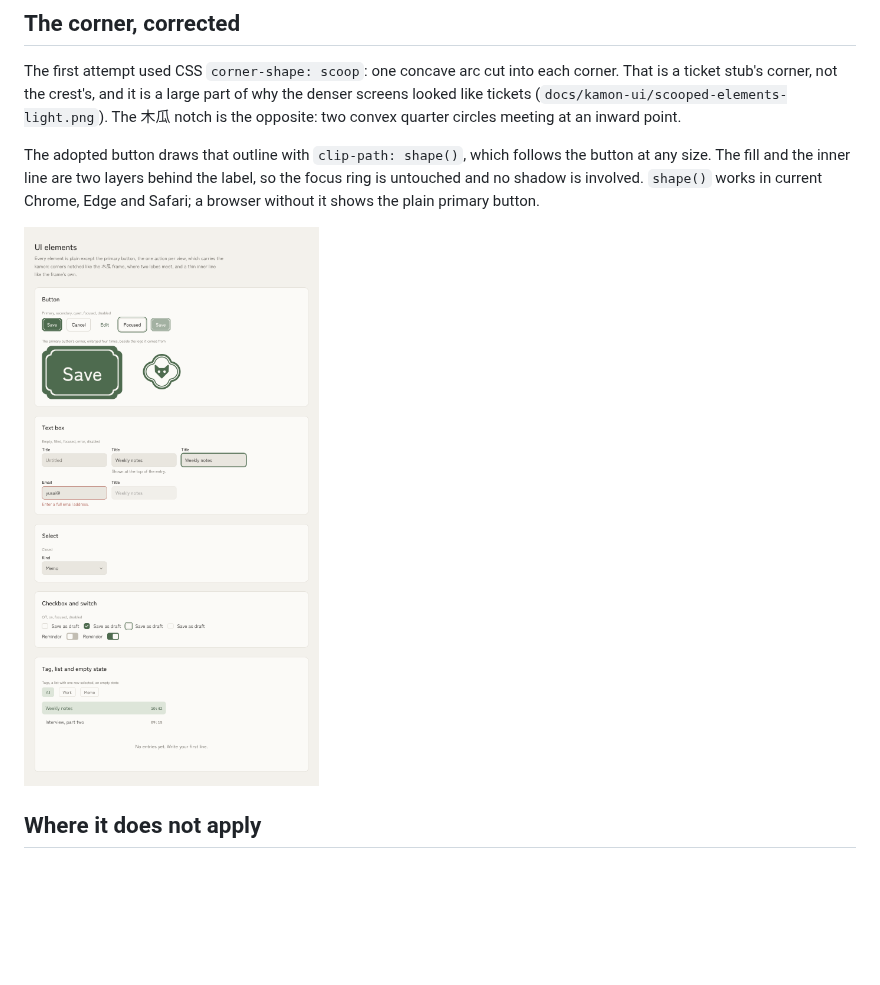
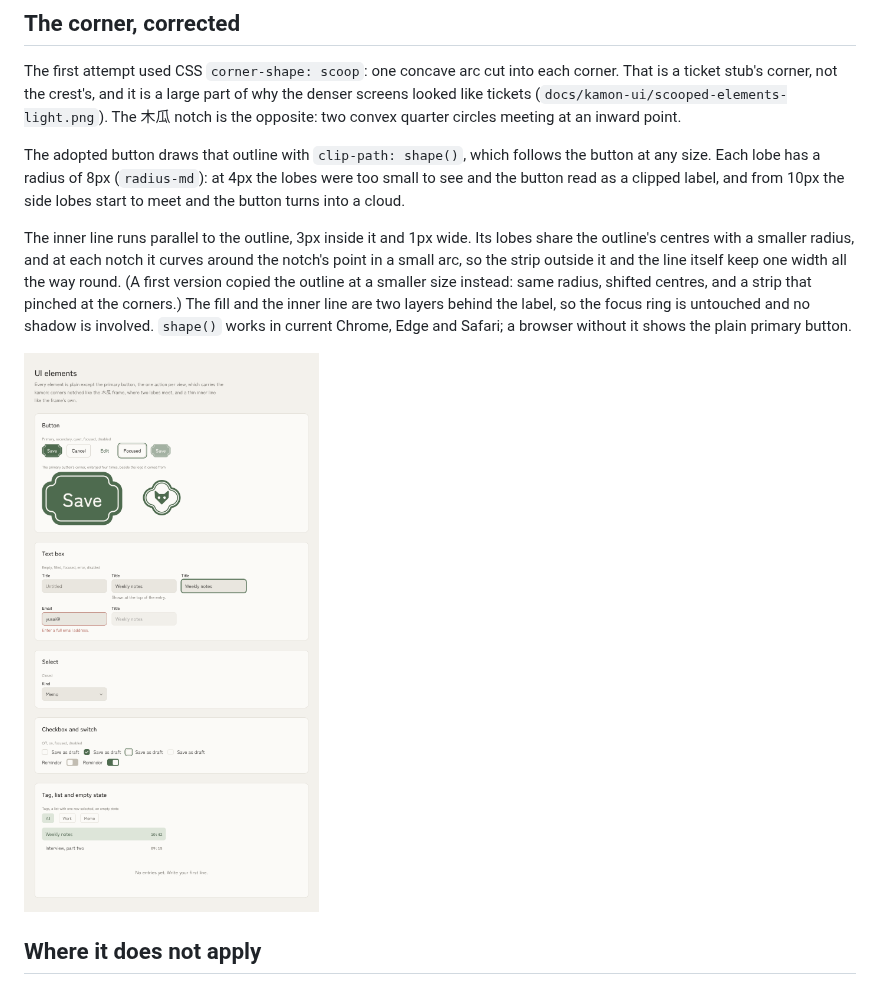
Before and after one commit to yusaitajiri/kamon-brand, a Markdown page: docs/direction-kamon-ui.md, the part around the change. Drawn GitHub-style; pictures changed too: ui/screens/elements-light.png; blank space fills up the shorter version.

```diff
--- a/docs/direction-kamon-ui.md
+++ b/docs/direction-kamon-ui.md
@@ -30,7 +30,9 @@ The study put one sample screen in Kikitori's color at four densities (`docs/kam
 
 The first attempt used CSS `corner-shape: scoop`: one concave arc cut into each corner. That is a ticket stub's corner, not the crest's, and it is a large part of why the denser screens looked like tickets (`docs/kamon-ui/scooped-elements-light.png`). The 木瓜 notch is the opposite: two convex quarter circles meeting at an inward point.
 
-The adopted button draws that outline with `clip-path: shape()`, which follows the button at any size. The fill and the inner line are two layers behind the label, so the focus ring is untouched and no shadow is involved. `shape()` works in current Chrome, Edge and Safari; a browser without it shows the plain primary button.
+The adopted button draws that outline with `clip-path: shape()`, which follows the button at any size. Each lobe has a radius of 8px (`radius-md`): at 4px the lobes were too small to see and the button read as a clipped label, and from 10px the side lobes start to meet and the button turns into a cloud.
+
+The inner line runs parallel to the outline, 3px inside it and 1px wide. Its lobes share the outline's centres with a smaller radius, and at each notch it curves around the notch's point in a small arc, so the strip outside it and the line itself keep one width all the way round. (A first version copied the outline at a smaller size instead: same radius, shifted centres, and a strip that pinched at the corners.) The fill and the inner line are two layers behind the label, so the focus ring is untouched and no shadow is involved. `shape()` works in current Chrome, Edge and Safari; a browser without it shows the plain primary button.
 
 ![The primary button's corner enlarged beside the logo](../ui/screens/elements-light.png)
 
```
Also changed, not shown: ui/screens/elements-dark.png, ui/screens/sample-dark.png, ui/screens/sample-light.png, 1 other file.
